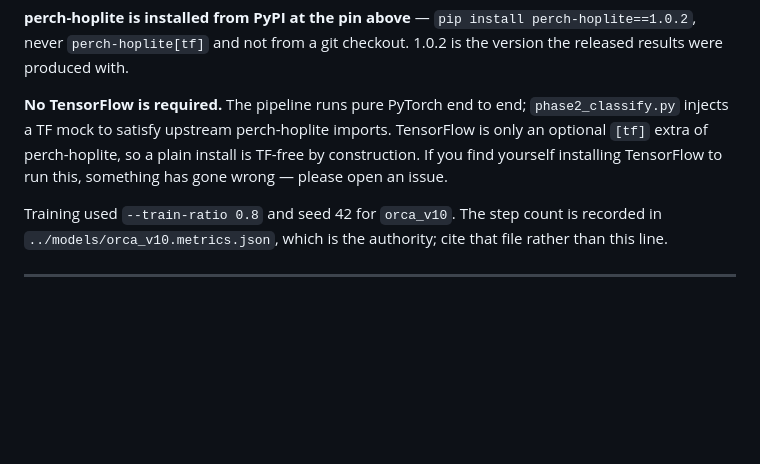
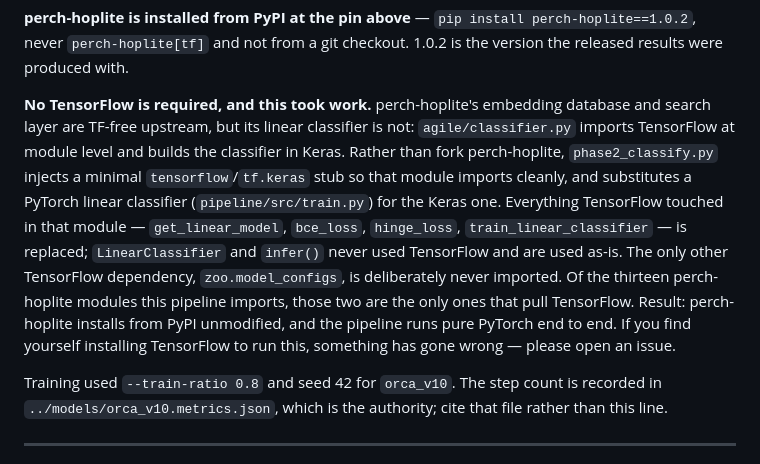
Before and after one commit to duane-edgington/perch-hoplite-orcas-MBNMS, a Markdown page: docs/VERSIONS.md, the part around the change. Rendered like a GitHub page; blank space fills up the shorter version.

Commit message:
VERSIONS.md: describe what the TF mock actually does — replacing hoplite's Keras classifier

```diff
--- a/docs/VERSIONS.md
+++ b/docs/VERSIONS.md
@@ -64,7 +64,7 @@ A second GPU host was validated as producing identical review rendering and resu
 
 **perch-hoplite is installed from PyPI at the pin above** — `pip install perch-hoplite==1.0.2`, never `perch-hoplite[tf]` and not from a git checkout. 1.0.2 is the version the released results were produced with.
 
-**No TensorFlow is required.** The pipeline runs pure PyTorch end to end; `phase2_classify.py` injects a TF mock to satisfy upstream perch-hoplite imports. TensorFlow is only an optional `[tf]` extra of perch-hoplite, so a plain install is TF-free by construction. If you find yourself installing TensorFlow to run this, something has gone wrong — please open an issue.
+**No TensorFlow is required, and this took work.** perch-hoplite's embedding database and search layer are TF-free upstream, but its linear classifier is not: `agile/classifier.py` imports TensorFlow at module level and builds the classifier in Keras. Rather than fork perch-hoplite, `phase2_classify.py` injects a minimal `tensorflow`/`tf.keras` stub so that module imports cleanly, and substitutes a PyTorch linear classifier (`pipeline/src/train.py`) for the Keras one. Everything TensorFlow touched in that module — `get_linear_model`, `bce_loss`, `hinge_loss`, `train_linear_classifier` — is replaced; `LinearClassifier` and `infer()` never used TensorFlow and are used as-is. The only other TensorFlow dependency, `zoo.model_configs`, is deliberately never imported. Of the thirteen perch-hoplite modules this pipeline imports, those two are the only ones that pull TensorFlow. Result: perch-hoplite installs from PyPI unmodified, and the pipeline runs pure PyTorch end to end. If you find yourself installing TensorFlow to run this, something has gone wrong — please open an issue.
 
 Training used `--train-ratio 0.8` and seed 42 for `orca_v10`. The step count is recorded in `../models/orca_v10.metrics.json`, which is the authority; cite that file rather than this line.
 
```
